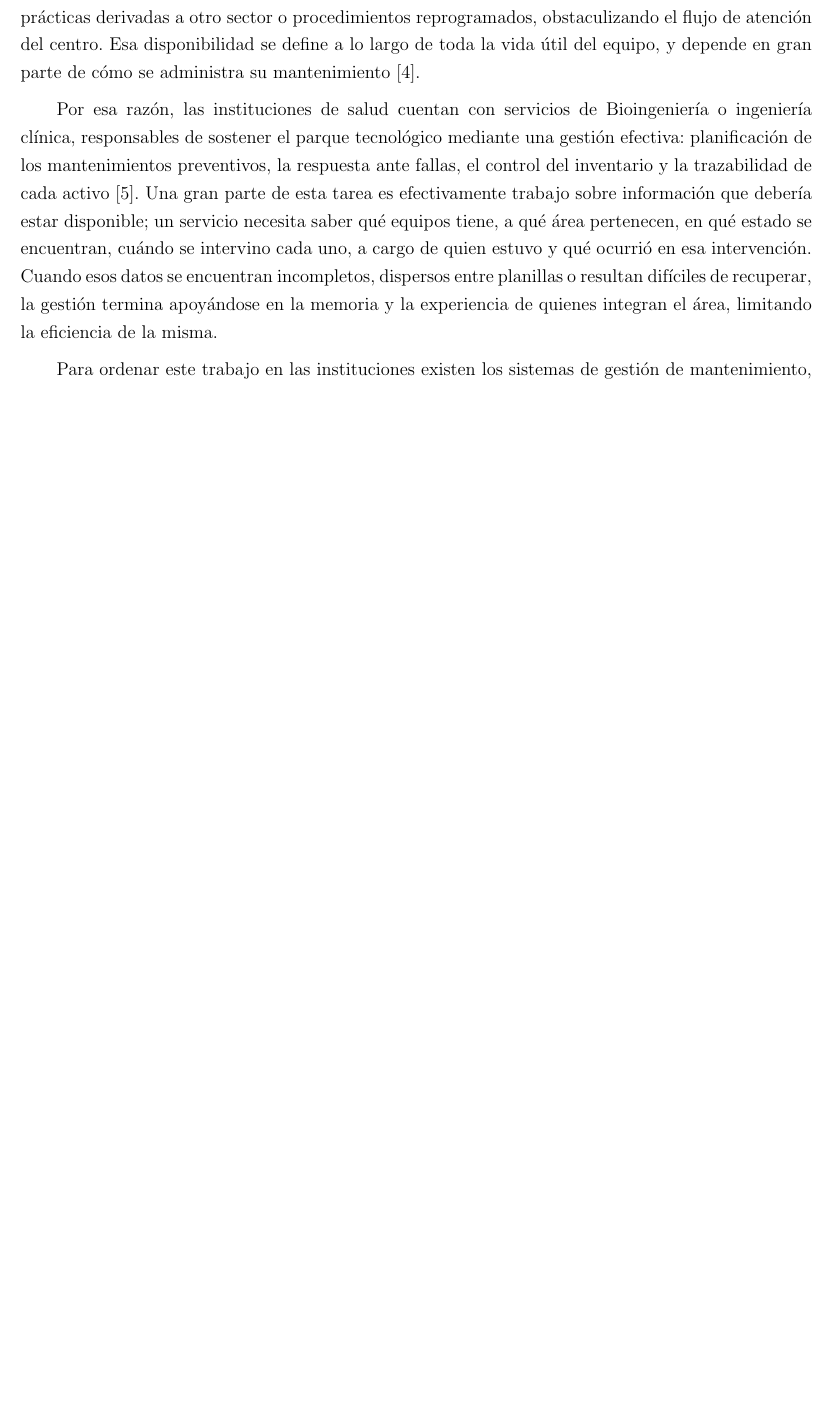
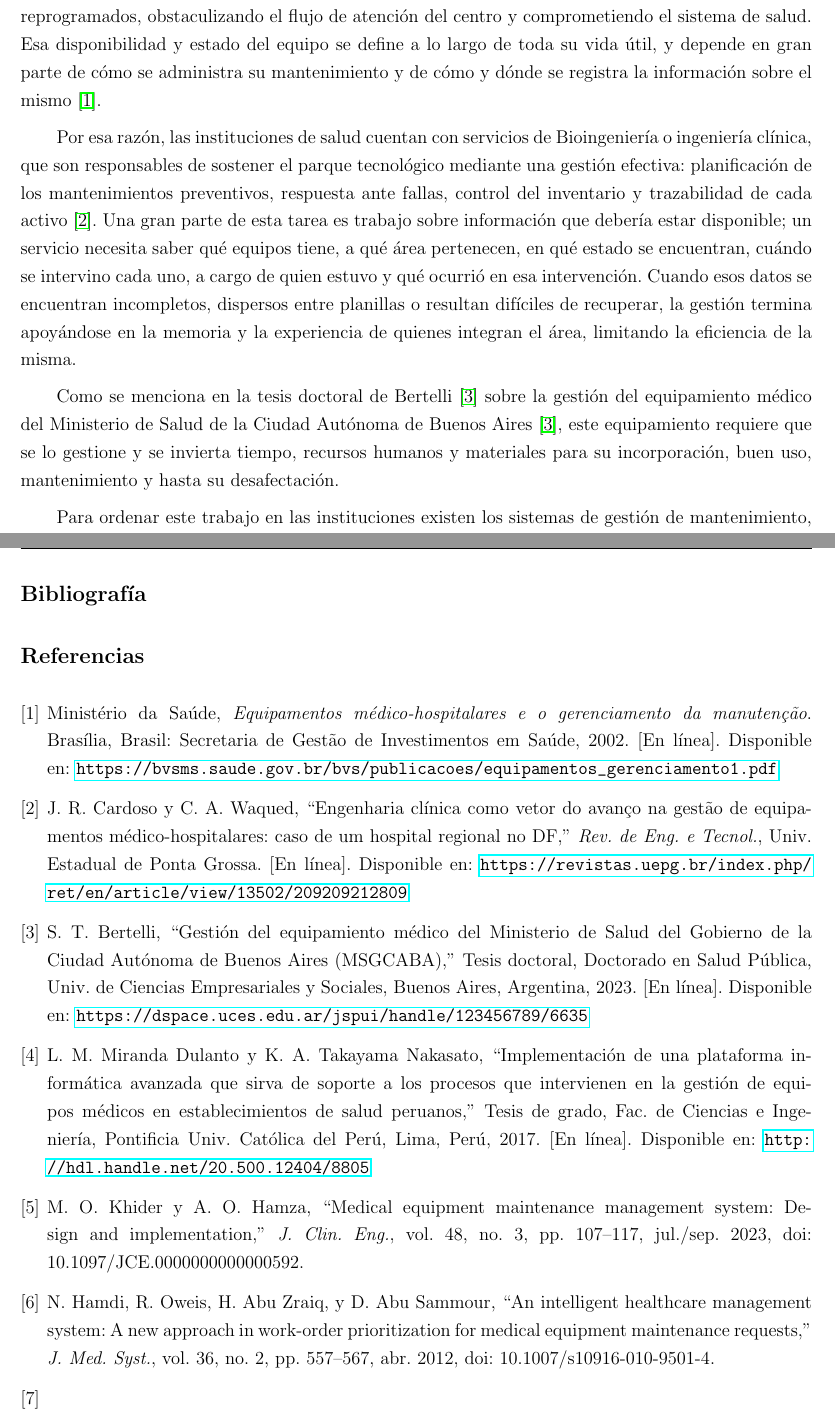
Before and after one commit to isteverlynck/synap, a LaTeX document (latex/test.tex): part of page 9 of 16 before the commit and two parts of pages 9 and 17 of 17 after it, the two joined at a grey line, cut so that both start at the same text, the shorter picture padded with empty space. Compiled offline with pdfLaTeX.

Commit message:
Escribo sobre el Latex introduccion

```diff
--- a/latex/test.tex
+++ b/latex/test.tex
@@ -192,14 +192,13 @@ bla bla bla resumen
 
 \section{Introducción}
 \subsection{Contexto y planteamiento del problema}
-El equipamiento médico de un centro de salud forma parte de la infraestructura sobre la que se apoya la atención clínica. Un respirador, un monitor multiparamétrico o un ecógrafo no son un bien administrativo más dentro del patrimonio de una institución, sino recursos cuya disponibilidad condiciona de manera directa qué prestaciones puede ofrecer un hospital y en qué tiempos. Cuando un equipo queda fuera de servicio, el efecto se traslada al paciente en forma de estudios postergados, prácticas derivadas a otro sector o procedimientos reprogramados, obstaculizando el flujo de atención del centro. Esa disponibilidad se define a lo largo de toda la vida útil del equipo, y depende en gran parte de cómo se administra su mantenimiento [4].
+El equipamiento médico de un centro de salud forma parte de la infraestructura sobre la que se apoya la atención clínica. Un respirador, un monitor multiparamétrico o un ecógrafo no son un bien administrativo más dentro del patrimonio de una institución, sino recursos cuya disponibilidad condiciona de manera directa qué prestaciones puede ofrecer un hospital y en qué tiempos. Cuando un equipo queda fuera de servicio o no se encuentra en las condiciones adecuadas, el efecto se traslada al paciente en forma de estudios postergados, prácticas inseguras, diagnósticos erróneos o procedimientos reprogramados, obstaculizando el flujo de atención del centro y comprometiendo el sistema de salud. Esa disponibilidad y estado del equipo se define a lo largo de toda su vida útil, y depende en gran parte de cómo se administra su mantenimiento y de cómo y dónde se registra la información sobre el mismo \cite{ministerio2002}.
 
-Por esa razón, las instituciones de salud cuentan con servicios de Bioingeniería o ingeniería clínica, responsables de sostener el parque tecnológico mediante una gestión efectiva: planificación de los mantenimientos preventivos, la respuesta ante fallas, el control del inventario y la trazabilidad de cada activo [5]. Una gran parte de esta tarea es efectivamente trabajo sobre información que debería estar disponible; un servicio necesita saber qué equipos tiene, a qué área pertenecen, en qué estado se encuentran, cuándo se intervino cada uno, a cargo de quien estuvo y qué ocurrió en esa intervención. Cuando esos datos se encuentran incompletos, dispersos entre planillas o resultan difíciles de recuperar, la gestión termina apoyándose en la memoria y la experiencia de quienes integran el área, limitando la eficiencia de la misma.
+Por esa razón, las instituciones de salud cuentan con servicios de Bioingeniería o ingeniería clínica, que son responsables de sostener el parque tecnológico mediante una gestión efectiva: planificación de los mantenimientos preventivos, respuesta ante fallas, control del inventario y trazabilidad de cada activo \cite{cardoso_waqued}. Una gran parte de esta tarea es trabajo sobre información que debería estar disponible; un servicio necesita saber qué equipos tiene, a qué área pertenecen, en qué estado se encuentran, cuándo se intervino cada uno, a cargo de quien estuvo y qué ocurrió en esa intervención. Cuando esos datos se encuentran incompletos, dispersos entre planillas o resultan difíciles de recuperar, la gestión termina apoyándose en la memoria y la experiencia de quienes integran el área, limitando la eficiencia de la misma.
 
-Para ordenar este trabajo en las instituciones existen los sistemas de gestión de mantenimiento, conocidos como CMMS, que centralizan el inventario de equipos, la programación de las intervenciones y el registro de lo realizado sobre cada uno. Lo que suele ocurrir en el ámbito hospitalario es que se adopta un sistema que nunca fue concebido para un hospital, ya que lo incorpora el área de mantenimiento edilicio para administrar ascensores, calderas e instalaciones, y una vez implementado se lo extiende al equipamiento médico. De esta forma, aparecen desajustes por el simple hecho de ser un sistema que no tiene en cuenta el traslado entre sectores de un equipo médico, que las fallas deben ser reportadas por personal médico en medio de un turno, o que cualquier intervención tiene que organizarse de acuerdo a la disponibilidad clínica. De ahí que desde hace años distintos trabajos vengan proponiendo sistemas diseñados específicamente para la gestión de equipamiento médico [2], [6], [7].
+Como se menciona en la tesis doctoral de Bertelli \cite{bertelli2023} sobre la gestión del equipamiento médico del Ministerio de Salud de la Ciudad Autónoma de Buenos Aires \cite{bertelli2023}, este equipamiento requiere que se lo gestione y se invierta tiempo, recursos humanos y materiales para su incorporación, buen uso, mantenimiento y hasta su desafectación.
 
-El Hospital Alemán, institución privada de alta complejidad de la Ciudad Autónoma de Buenos Aires, actualmente gestiona su equipamiento médico con IBM Máximo. A partir del trabajo conjunto con el servicio de Bioingeniería se identificaron una serie de limitaciones que condicionan la tarea diaria del área, cuyo detalle se presenta en el Capítulo X. Ese diagnóstico constituye el punto de partida del presente proyecto.
-
+Para ordenar este trabajo en las instituciones existen los sistemas de gestión de mantenimiento, conocidos como CMMS, que centralizan el inventario de equipos, la programación de las intervenciones y el registro de lo realizado sobre cada uno. Lo que suele ocurrir en el ámbito hospitalario es que se adopta un sistema que nunca fue concebido para un hospital, ya que lo incorpora el área de mantenimiento edilicio para administrar ascensores, calderas e instalaciones, y una vez implementado se lo extiende al equipamiento médico. De esta forma, aparecen desajustes por el simple hecho de ser un sistema que no tiene en cuenta el traslado entre sectores de un equipo médico, que las fallas deben ser reportadas por personal médico en medio de un turno, o que cualquier intervención tiene que organizarse de acuerdo a la disponibilidad clínica. De ahí que desde hace años distintos trabajos vengan proponiendo sistemas diseñados específicamente para la gestión de equipamiento médico \cite{miranda_takayama2017}, \cite{khider_hamza2023}, \cite{hamdi2012}.
 \subsection{Propuesta y justificación}
 Frente a ese escenario, el presente proyecto propone el desarrollo de SYNAP, un sistema web de gestión de equipamiento médico pensado específicamente para un servicio hospitalario de Bioingeniería, que reúne en una única plataforma la información de cada activo, las órdenes de trabajo preventivas y correctivas, el stock de insumos y repuestos y los indicadores de desempeño del área. El nombre remite a la sinapsis neuronal, ya que lo que el sistema busca aportar son justamente las conexiones que hoy faltan o funcionan de manera débil entre el equipo registrado, la falla que se le reporta, la orden de trabajo que esa falla genera y el repuesto que se consume para resolverla.
 
@@ -272,6 +271,34 @@ hola gola golaaaaaaaaa
 \newpage
 \section{Discusión}
 
+%=======================================================================================================
+\newpage
+\prefsection{Bibliografía}
+
+\begin{thebibliography}{7}
+
+\bibitem{ministerio2002}
+Ministério da Saúde, \emph{Equipamentos médico-hospitalares e o gerenciamento da manutenção}. Brasília, Brasil: Secretaria de Gestão de Investimentos em Saúde, 2002. [En línea]. Disponible en: \url{https://bvsms.saude.gov.br/bvs/publicacoes/equipamentos_gerenciamento1.pdf}
+
+\bibitem{cardoso_waqued}
+J. R. Cardoso y C. A. Waqued, ``Engenharia clínica como vetor do avanço na gestão de equipamentos médico-hospitalares: caso de um hospital regional no DF,'' \emph{Rev. de Eng. e Tecnol.}, Univ. Estadual de Ponta Grossa. [En línea]. Disponible en: \url{https://revistas.uepg.br/index.php/ret/en/article/view/13502/209209212809}
+
+\bibitem{bertelli2023}
+S. T. Bertelli, ``Gestión del equipamiento médico del Ministerio de Salud del Gobierno de la Ciudad Autónoma de Buenos Aires (MSGCABA),'' Tesis doctoral, Doctorado en Salud Pública, Univ. de Ciencias Empresariales y Sociales, Buenos Aires, Argentina, 2023. [En línea]. Disponible en: \url{https://dspace.uces.edu.ar/jspui/handle/123456789/6635}
+
+\bibitem{miranda_takayama2017}
+L. M. Miranda Dulanto y K. A. Takayama Nakasato, ``Implementación de una plataforma informática avanzada que sirva de soporte a los procesos que intervienen en la gestión de equipos médicos en establecimientos de salud peruanos,'' Tesis de grado, Fac. de Ciencias e Ingeniería, Pontificia Univ. Católica del Perú, Lima, Perú, 2017. [En línea]. Disponible en: \url{http://hdl.handle.net/20.500.12404/8805}
+
+\bibitem{khider_hamza2023}
+M. O. Khider y A. O. Hamza, ``Medical equipment maintenance management system: Design and implementation,'' \emph{J. Clin. Eng.}, vol. 48, no. 3, pp. 107--117, jul./sep. 2023, doi: 10.1097/JCE.0000000000000592.
+
+\bibitem{hamdi2012}
+N. Hamdi, R. Oweis, H. Abu Zraiq, y D. Abu Sammour, ``An intelligent healthcare management system: A new approach in work-order prioritization for medical equipment maintenance requests,'' \emph{J. Med. Syst.}, vol. 36, no. 2, pp. 557--567, abr. 2012, doi: 10.1007/s10916-010-9501-4.
+
+\bibitem{ibm_maximo}
+
+\end{thebibliography}
+
 \label{LastPage}
 
 \end{document}
```
Also changed, not shown: latex/test.pdf, latex/test.tex (2 more changed lines), 4 other files.
